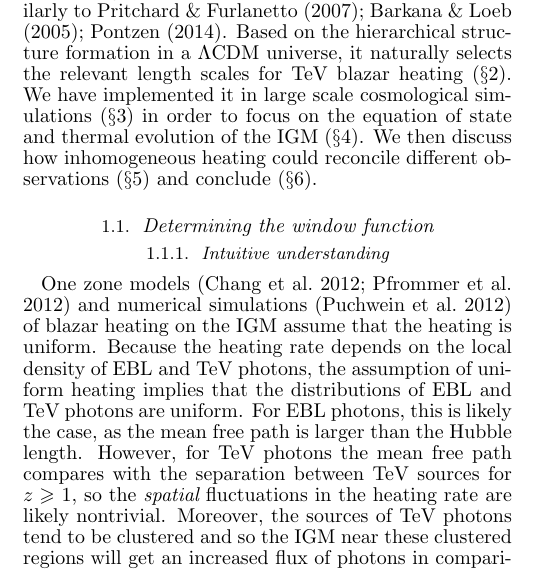
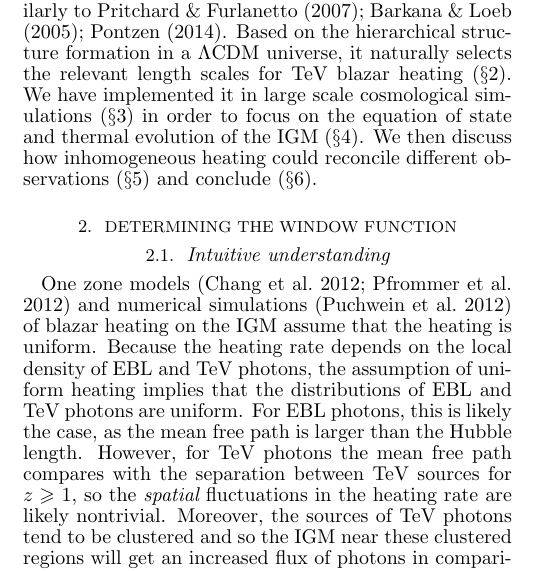
Before and after one commit to astridlamberts/biased_heating, a LaTeX document (window.tex): part of one column of page 2 of 15, cut so that both start at the same text. Compiled offline with pdfLaTeX.

Commit message:
fixed subsection 1.1.1 issue

```diff
--- a/window.tex
+++ b/window.tex
@@ -50,8 +50,9 @@ Including TeV blazar heating in the thermal history of the IGM, \citet{2012ApJ..
 However, the low thermal broadening of certain Lyman $\alpha$ lines indicates the presence of cold gas \citep{2012ApJ...757L..30R}, which suggests TeV blazar heating does not uniformly heat the whole universe. It is natural to expect a larger TeV flux close to higher density regions where visible structures form. Conversely, in large underdense regions, far from massive black holes, heating is probably much lower. The goal of this paper is to go beyond the hypothesis of uniform heating and to link TeV blazar heating to the underlying clustered density field and take into account the bias of sources. This will lead to a more heterogeneous heating pattern and account for unheated regions while keeping the overall impact of blazar heating.
 
 Self-consistently studying the evolution of the IGM from first principles involves modeling both the formation and evolution of galaxies at the largest scales of the universe. As this is still far beyond reach of current computers, we have determined a filter function which relates the heating fluctuations to the dark matter structure similarly to \citet{2007MNRAS.376.1680P,2005ApJ...626....1B,2014PhRvD..89h3010P}. Based on the hierarchical structure formation in a $\Lambda$CDM universe, it naturally selects the relevant length scales for TeV blazar heating ($\S$2). We have implemented it in large scale cosmological simulations ($\S$3) in order to focus on the equation of state and thermal evolution of the IGM ($\S$4). We then discuss how inhomogeneous heating could reconcile different observations ($\S$5) and conclude ($\S$6).
-\subsection {Determining the window function}\label{window}
-\subsubsection{Intuitive understanding}
+
+\section {Determining the window function}\label{window}
+\subsection{Intuitive understanding}
 One zone models \citep{2012ApJ...752...23C,2012ApJ...752...24P} and numerical simulations \citep{2012MNRAS.423..149P} of blazar heating on the IGM assume that the heating is uniform. Because the heating rate depends on the local density of EBL and TeV photons, the assumption of uniform heating implies that the distributions of EBL and TeV photons are uniform. For EBL photons, this is likely the case, as the mean free path is larger than the Hubble length. However, for TeV photons the mean free path compares with the separation between TeV sources for $z\geqslant$ 1, so the {\it spatial} fluctuations in the heating rate are likely nontrivial. Moreover, the sources of TeV photons tend to be clustered and so the IGM near these clustered regions will get an increased flux of photons in comparison to low-density regions because of the increased number of sources and the $1/r^2$ flux dilution with increasing distance $r$ from the source.
 
 Our goal is to include a more realistic model for heating due to TeV blazars in numerical simulations.
```
